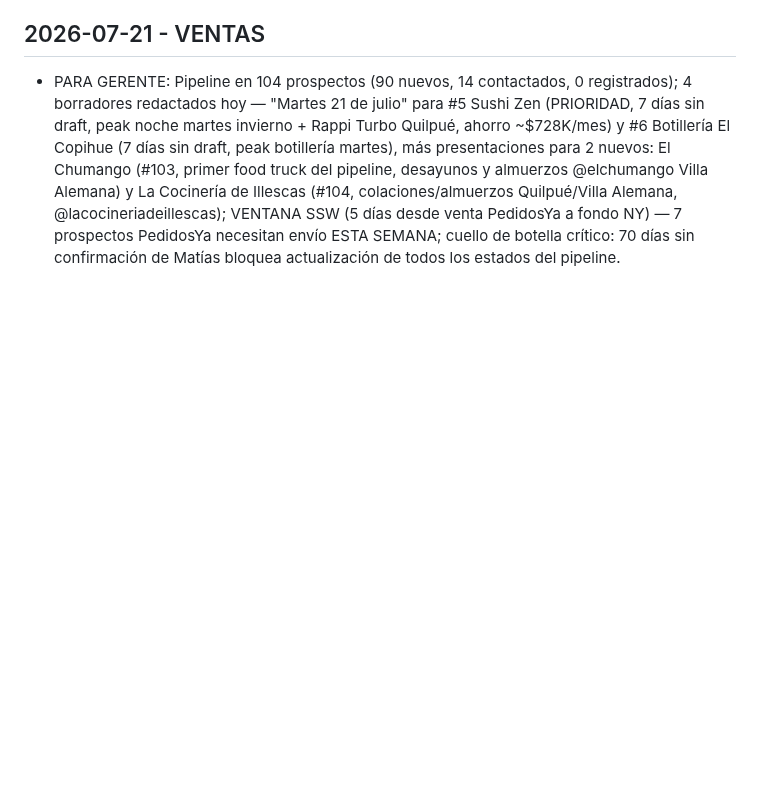
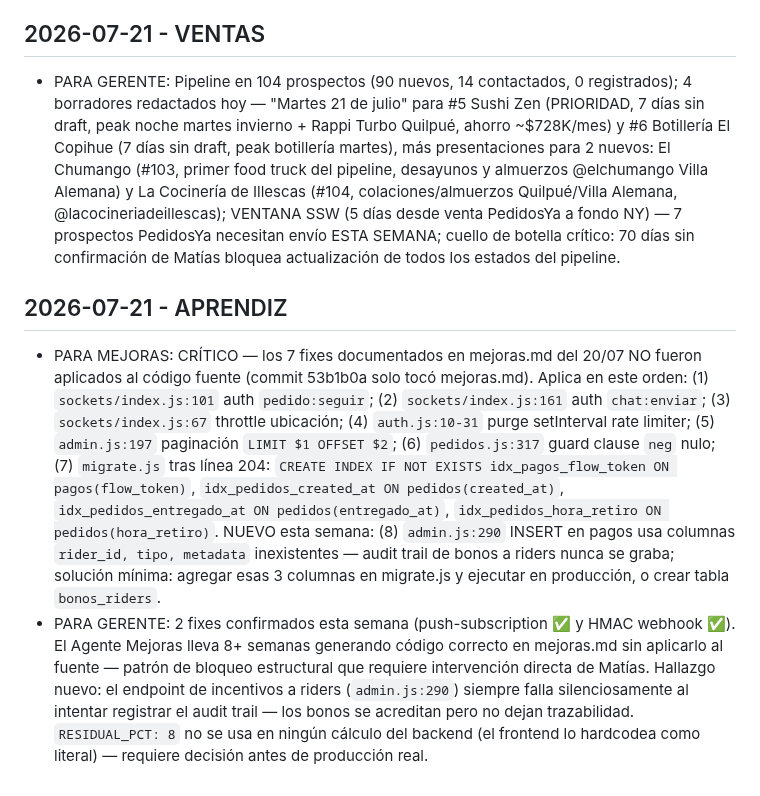
Before and after one commit to mfgonzalezv-commits/repartojusto, a Markdown page: reportes/cola.md, the part around the change. GitHub-like rendering; blank space fills up the shorter version.

Commit message:
aprendiz: análisis semanal 2026-07-21

```diff
--- a/reportes/cola.md
+++ b/reportes/cola.md
@@ -223,3 +223,7 @@ Lee reportes/investigador.md antes de redactar mensajes. Usa los argumentos conc
 
 ## 2026-07-21 - VENTAS
 - PARA GERENTE: Pipeline en 104 prospectos (90 nuevos, 14 contactados, 0 registrados); 4 borradores redactados hoy — "Martes 21 de julio" para #5 Sushi Zen (PRIORIDAD, 7 días sin draft, peak noche martes invierno + Rappi Turbo Quilpué, ahorro ~$728K/mes) y #6 Botillería El Copihue (7 días sin draft, peak botillería martes), más presentaciones para 2 nuevos: El Chumango (#103, primer food truck del pipeline, desayunos y almuerzos @elchumango Villa Alemana) y La Cocinería de Illescas (#104, colaciones/almuerzos Quilpué/Villa Alemana, @lacocineriadeillescas); VENTANA SSW (5 días desde venta PedidosYa a fondo NY) — 7 prospectos PedidosYa necesitan envío ESTA SEMANA; cuello de botella crítico: 70 días sin confirmación de Matías bloquea actualización de todos los estados del pipeline.
+
+## 2026-07-21 - APRENDIZ
+- PARA MEJORAS: CRÍTICO — los 7 fixes documentados en mejoras.md del 20/07 NO fueron aplicados al código fuente (commit 53b1b0a solo tocó mejoras.md). Aplica en este orden: (1) `sockets/index.js:101` auth `pedido:seguir`; (2) `sockets/index.js:161` auth `chat:enviar`; (3) `sockets/index.js:67` throttle ubicación; (4) `auth.js:10-31` purge setInterval rate limiter; (5) `admin.js:197` paginación `LIMIT $1 OFFSET $2`; (6) `pedidos.js:317` guard clause `neg` nulo; (7) `migrate.js` tras línea 204: `CREATE INDEX IF NOT EXISTS idx_pagos_flow_token ON pagos(flow_token)`, `idx_pedidos_created_at ON pedidos(created_at)`, `idx_pedidos_entregado_at ON pedidos(entregado_at)`, `idx_pedidos_hora_retiro ON pedidos(hora_retiro)`. NUEVO esta semana: (8) `admin.js:290` INSERT en pagos usa columnas `rider_id, tipo, metadata` inexistentes — audit trail de bonos a riders nunca se graba; solución mínima: agregar esas 3 columnas en migrate.js y ejecutar en producción, o crear tabla `bonos_riders`.
+- PARA GERENTE: 2 fixes confirmados esta semana (push-subscription ✅ y HMAC webhook ✅). El Agente Mejoras lleva 8+ semanas generando código correcto en mejoras.md sin aplicarlo al fuente — patrón de bloqueo estructural que requiere intervención directa de Matías. Hallazgo nuevo: el endpoint de incentivos a riders (`admin.js:290`) siempre falla silenciosamente al intentar registrar el audit trail — los bonos se acreditan pero no dejan trazabilidad. `RESIDUAL_PCT: 8` no se usa en ningún cálculo del backend (el frontend lo hardcodea como literal) — requiere decisión antes de producción real.
```
Also changed, not shown: reportes/aprendiz.md (+55 -67 lines).
